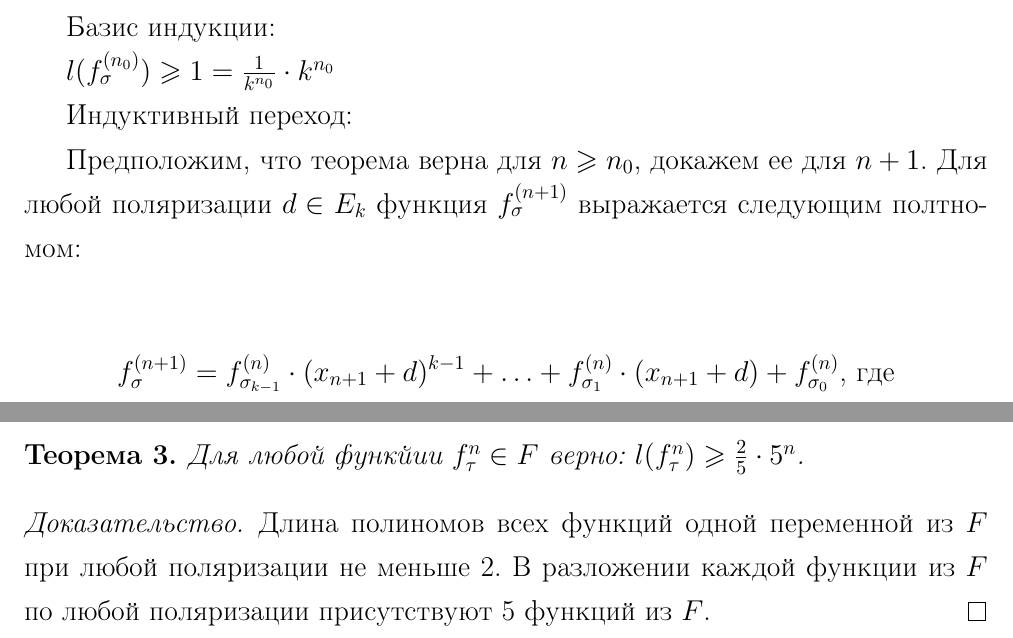
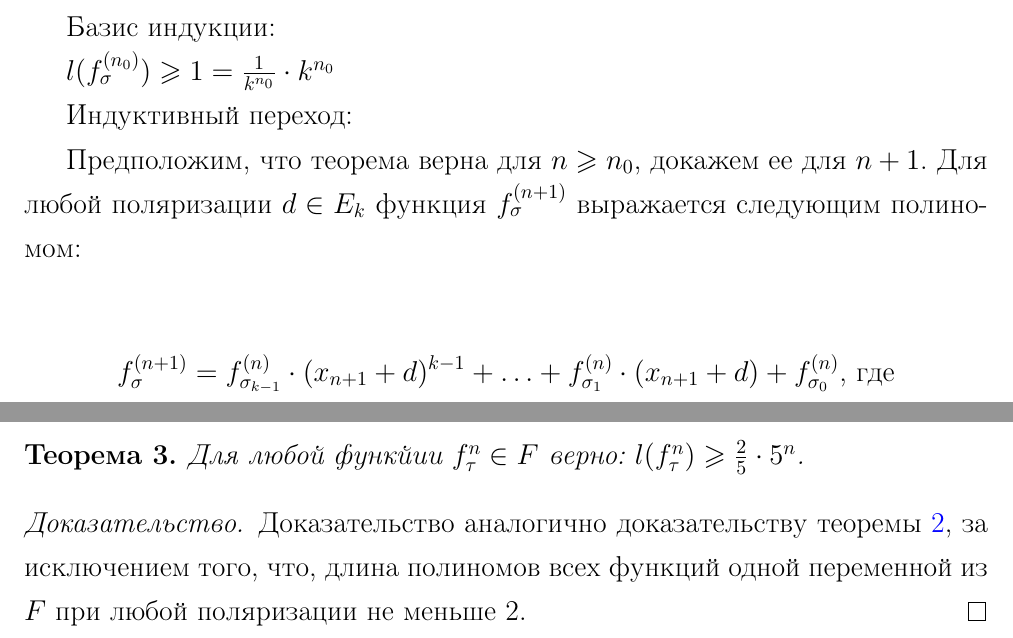
Before and after one commit to Obirvalger/polyMatrix, a LaTeX document (coursework.tex): two parts of pages 10 and 15 of 19, joined at a grey line, cut so that both start at the same text. Compiled offline with pdfLaTeX.

Commit message:
23.05.2016 16:27:31

```diff
--- a/coursework.tex
+++ b/coursework.tex
@@ -311,7 +311,7 @@ $l(f_{\sigma}^{(n_0)}) \geqslant 1 = \frac{1}{k^{n_0}} \cdot k^{n_0}$
 Индуктивный переход:
 
 Предположим, что теорема верна для $n \geqslant n_0$, докажем ее для $n+1$.
-Для любой поляризации $d \in E_k$ функция $f_{\sigma}^{(n+1)}$ выражается следующим полтномом:
+Для любой поляризации $d \in E_k$ функция $f_{\sigma}^{(n+1)}$ выражается следующим полиномом:
 
 $$f_{\sigma}^{(n+1)} = f_{\sigma_{k-1}}^{(n)}\cdot(x_{n+1}+d)^{k-1} + \ldots +
 f_{\sigma_1}^{(n)}\cdot(x_{n+1}+d) + f^{(n)}_{\sigma_0} \text{, где} $$
@@ -495,8 +495,8 @@ $t_{1}$ & 4 & 4 & 3 & 2 & 3 \\
 $l(f^n_{\tau}) \geqslant \frac{2}{5}\cdot 5^n$.
 \end{myth}
 \begin{proof}
-Длина полиномов всех функций одной переменной из $F$ при любой поляризации не меньше 2.
-В разложении каждой функции из $F$ по любой поляризации присутствуют 5 функций из $F$.
+Доказательство аналогично доказательству теоремы \ref{th2}, за исключением того, что,
+длина полиномов всех функций одной переменной из $F$ при любой поляризации не меньше 2.
 \end{proof}
 
 \section{Заключение}
```
Also changed, not shown: coursework.pdf, 1 other file.
